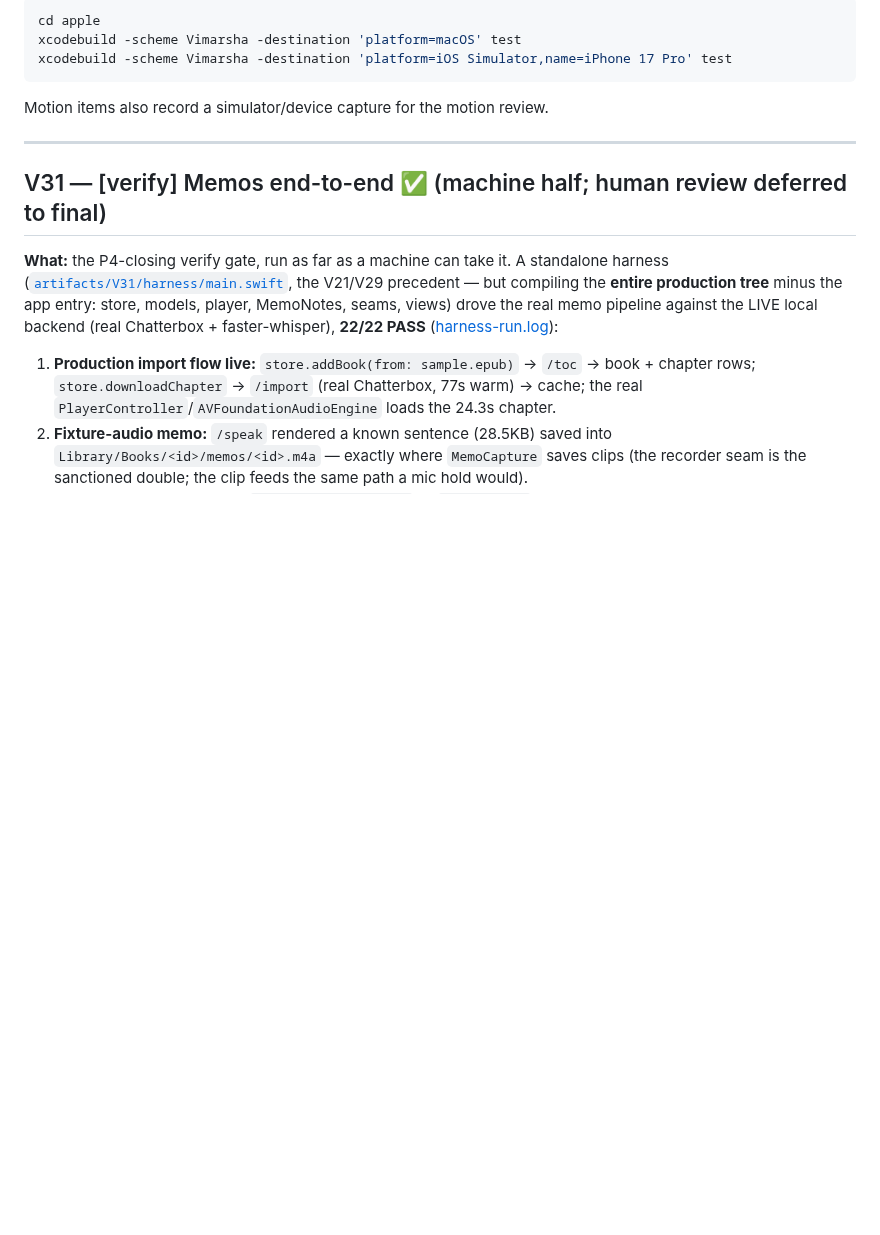
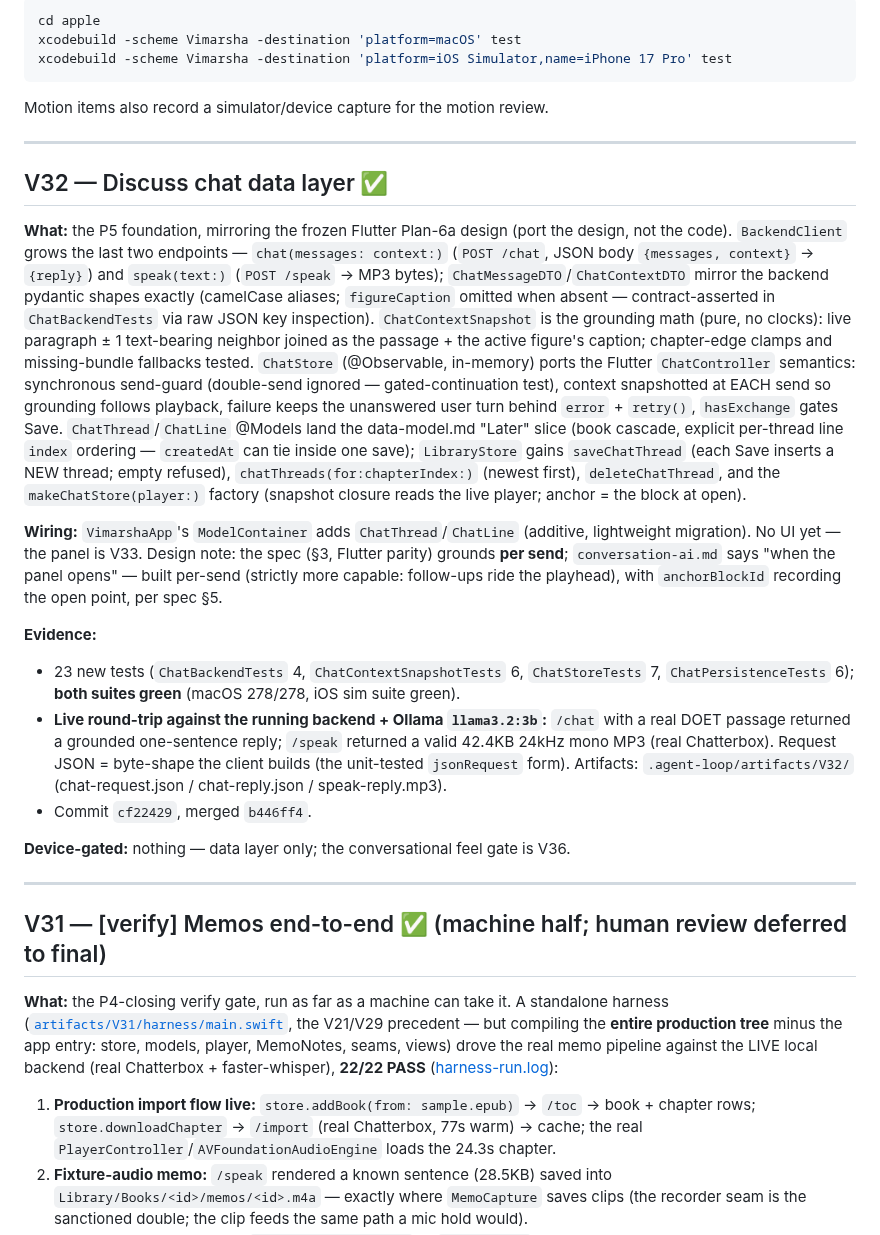
Before and after one commit to priyank-kartar/Vimarsha, a Markdown page: plan/08-engineering/_progress-A.md, the part around the change. Drawn GitHub-style; blank space fills up the shorter version.

Commit message:
docs(progress): V32 done — Discuss chat data layer; V33 next
Co-Authored-By: Claude Opus 4.8 <noreply@anthropic.com>

````diff
--- a/plan/08-engineering/_progress-A.md
+++ b/plan/08-engineering/_progress-A.md
@@ -12,6 +12,47 @@ xcodebuild -scheme Vimarsha -destination 'platform=macOS' test
 xcodebuild -scheme Vimarsha -destination 'platform=iOS Simulator,name=iPhone 17 Pro' test
 ```
 Motion items also record a simulator/device capture for the motion review.
+
+---
+
+## V32 — Discuss chat data layer ✅
+
+**What:** the P5 foundation, mirroring the frozen Flutter Plan-6a design (port the
+design, not the code). `BackendClient` grows the last two endpoints — `chat(messages:
+context:)` (`POST /chat`, JSON body `{messages, context}` → `{reply}`) and `speak(text:)`
+(`POST /speak` → MP3 bytes); `ChatMessageDTO`/`ChatContextDTO` mirror the backend
+pydantic shapes exactly (camelCase aliases; `figureCaption` omitted when absent —
+contract-asserted in `ChatBackendTests` via raw JSON key inspection).
+`ChatContextSnapshot` is the grounding math (pure, no clocks): live paragraph ± 1
+text-bearing neighbor joined as the passage + the active figure's caption; chapter-edge
+clamps and missing-bundle fallbacks tested. `ChatStore` (@Observable, in-memory) ports
+the Flutter `ChatController` semantics: synchronous send-guard (double-send ignored —
+gated-continuation test), context snapshotted at EACH send so grounding follows playback,
+failure keeps the unanswered user turn behind `error` + `retry()`, `hasExchange` gates
+Save. `ChatThread`/`ChatLine` @Models land the data-model.md "Later" slice (book cascade,
+explicit per-thread line `index` ordering — `createdAt` can tie inside one save);
+`LibraryStore` gains `saveChatThread` (each Save inserts a NEW thread; empty refused),
+`chatThreads(for:chapterIndex:)` (newest first), `deleteChatThread`, and the
+`makeChatStore(player:)` factory (snapshot closure reads the live player; anchor = the
+block at open).
+
+**Wiring:** `VimarshaApp`'s `ModelContainer` adds `ChatThread`/`ChatLine` (additive,
+lightweight migration). No UI yet — the panel is V33. Design note: the spec (§3, Flutter
+parity) grounds **per send**; `conversation-ai.md` says "when the panel opens" — built
+per-send (strictly more capable: follow-ups ride the playhead), with `anchorBlockId`
+recording the open point, per spec §5.
+
+**Evidence:**
+- 23 new tests (`ChatBackendTests` 4, `ChatContextSnapshotTests` 6, `ChatStoreTests` 7,
+  `ChatPersistenceTests` 6); **both suites green** (macOS 278/278, iOS sim suite green).
+- **Live round-trip against the running backend + Ollama `llama3.2:3b`:** `/chat` with a
+  real DOET passage returned a grounded one-sentence reply; `/speak` returned a valid
+  42.4KB 24kHz mono MP3 (real Chatterbox). Request JSON = byte-shape the client builds
+  (the unit-tested `jsonRequest` form). Artifacts: `.agent-loop/artifacts/V32/`
+  (chat-request.json / chat-reply.json / speak-reply.mp3).
+- Commit `cf22429`, merged `b446ff4`.
+
+**Device-gated:** nothing — data layer only; the conversational feel gate is V36.
 
 ---
 
````
Also changed, not shown: plan/08-engineering/build-roadmap.md (+7 -2 lines).
